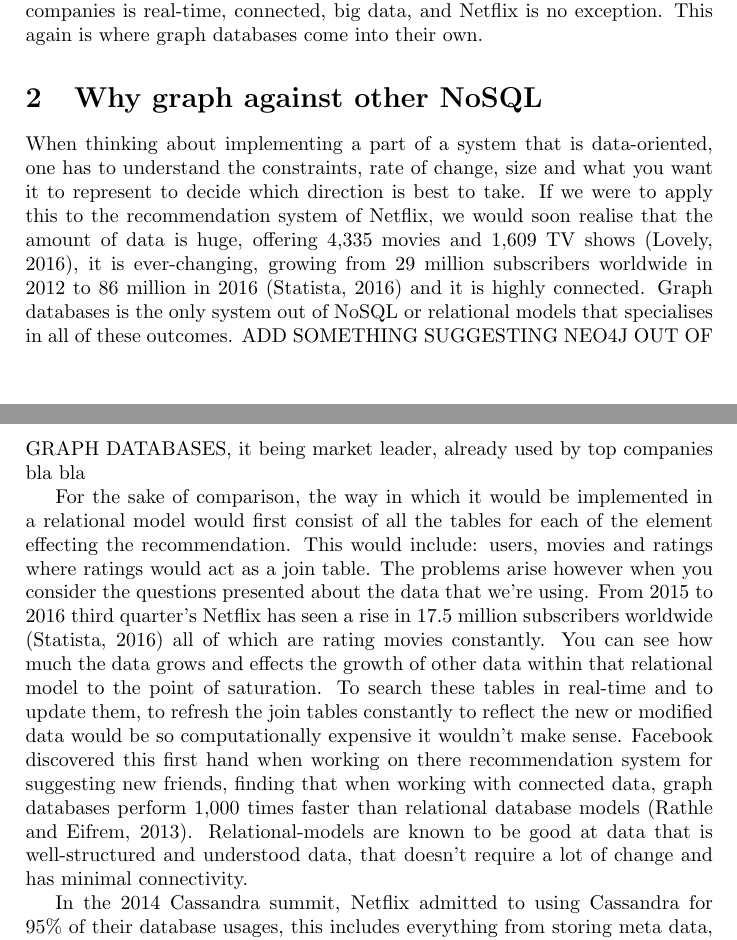
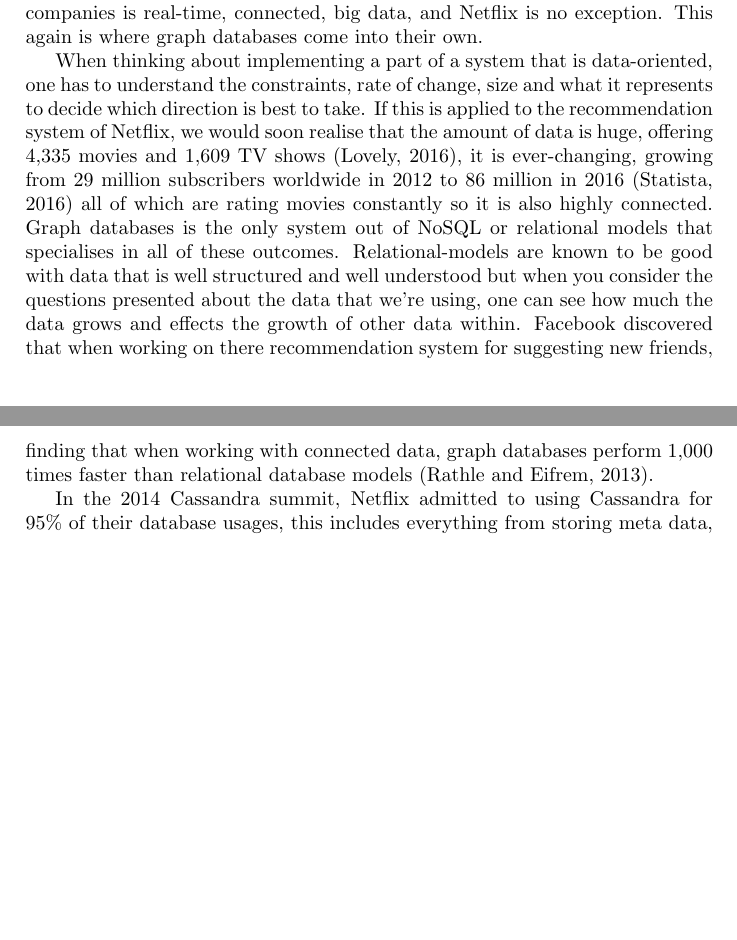
Before and after one commit to alifhughes/stage4notes, a LaTeX document (ISAD353/Part-B Netflix Recommendation System.tex): two parts of pages 1 and 2 of 7 before the commit and two parts of pages 1 and 2 of 6 after it, joined at a grey line, cut so that both start at the same text, the shorter picture padded with empty space. Compiled offline with pdfLaTeX.

Commit message:
updated intro of recommendation system

```diff
--- a/ISAD353/Part-B Netflix Recommendation System.tex
+++ b/ISAD353/Part-B Netflix Recommendation System.tex
@@ -40,12 +40,7 @@
 
 When you look at the companies that use graph databases as the core of their various products, you start to see some of the most successful companies in the world right now. Walmart for their shopping, PayPal for their peer to peer payment, Google ads and page ranking. Common themes throughout these companies is real-time, connected, big data, and Netflix is no exception. This again is where graph databases come into their own.
 
-\section{Why graph against other NoSQL}
-\label{sec:Why graph against other NoSQL}
-
-When thinking about implementing a part of a system that is data-oriented, one has to understand the constraints, rate of change, size and what you want it to represent to decide which direction is best to take. If we were to apply this to the recommendation system of Netflix, we would soon realise that the amount of data is huge, offering 4,335 movies and 1,609 TV shows (Lovely, 2016), it is ever-changing, growing from 29 million subscribers worldwide in 2012 to 86 million in 2016 (Statista, 2016) and it is highly connected. Graph databases is the only system out of NoSQL or relational models that specialises in all of these outcomes. ADD SOMETHING SUGGESTING NEO4J OUT OF GRAPH DATABASES, it being market leader, already used by top companies bla bla\par
-
-For the sake of comparison, the way in which it would be implemented in a relational model would first consist of all the tables for each of the element effecting the recommendation. This would include: users, movies and ratings where ratings would act as a join table. The problems arise however when you consider the questions presented about the data that we're using. From 2015 to 2016 third quarter's Netflix has seen a rise in 17.5 million subscribers worldwide (Statista, 2016) all of which are rating movies constantly. You can see how much the data grows and effects the growth of other data within that relational model to the point of saturation. To search these tables in real-time and to update them, to refresh the join tables constantly to reflect the new or modified data would be so computationally expensive it wouldn't make sense. Facebook discovered this first hand when working on there recommendation system for suggesting new friends, finding that when working with connected data, graph databases perform 1,000 times faster than relational database models (Rathle and Eifrem, 2013). Relational-models are known to be good at data that is well-structured and understood data, that doesn't require a lot of change and has minimal connectivity.
+When thinking about implementing a part of a system that is data-oriented, one has to understand the constraints, rate of change, size and what it represents to decide which direction is best to take. If this is applied to the recommendation system of Netflix, we would soon realise that the amount of data is huge, offering 4,335 movies and 1,609 TV shows (Lovely, 2016), it is ever-changing, growing from 29 million subscribers worldwide in 2012 to 86 million in 2016 (Statista, 2016) all of which are rating movies constantly so it is also highly connected. Graph databases is the only system out of NoSQL or relational models that specialises in all of these outcomes. Relational-models are known to be good with data that is well structured and well understood but when you consider the questions presented about the data that we're using, one can see how much the data grows and effects the growth of other data within. Facebook discovered that when working on there recommendation system for suggesting new friends, finding that when working with connected data, graph databases perform 1,000 times faster than relational database models (Rathle and Eifrem, 2013).
 
 In the 2014 Cassandra summit, Netflix admitted to using Cassandra for 95\% of their database usages, this includes everything from storing meta data, customer data and even the recommendation system (Kalantzis, 2014). Along with them being able to create their own specialised adaptation of Cassandra due to their enormous development power, this is because other types of NoSQL approaches do help deal with some of these constraints. Largely, NoSQL databases by nature are able to deal with unstructured or semi-structured data very well. Options like document store databases or similar alternatives offer the ability to store information about an entity in a single 'document', without the need to split it into tables as you would with a relational-model. This benefits speed of reading and writing, however, I believe this is the least important of the constraints when working with recommender system. The edge that graph databases has over any NoSQL database model is the fact it specialises in connected and correlated data. The meaning of data comes from relationships between it. In a recommendation system, graph databases give a complete view of the user, movie, rating or description and all the data that is linked to it specifically, with the ability to exclude other data of the same subset, making it easy to understand everything about these aspects from all angles (De Marzi and Neo4j, 2015). The more we learn about the nodes, the greater the relevance and relationships are to one another which can be exploited for the gain of the company and user alike. \par
 
```
Also changed, not shown: ISAD353/uuuu.pdf, ISAD353/Part-B Netflix Recommendation System.tex (5 more changed lines).
